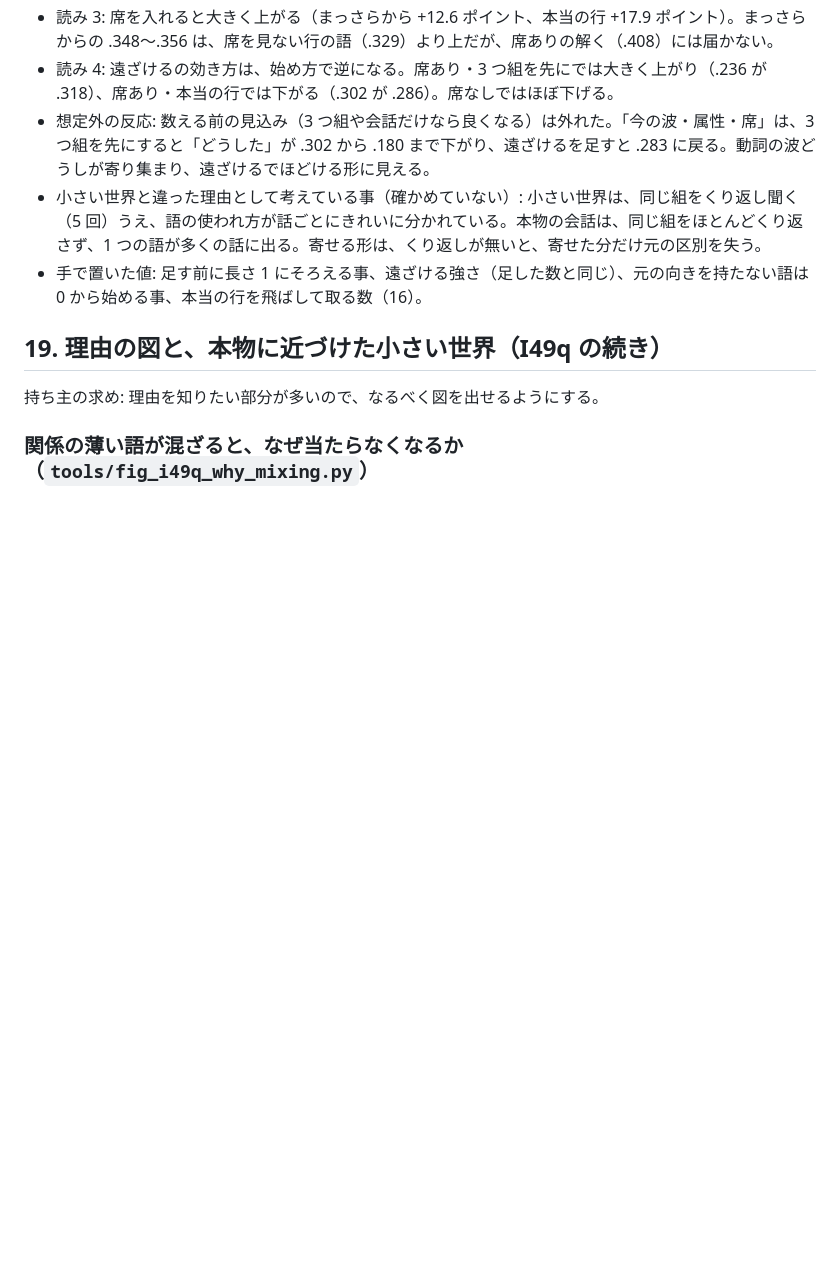
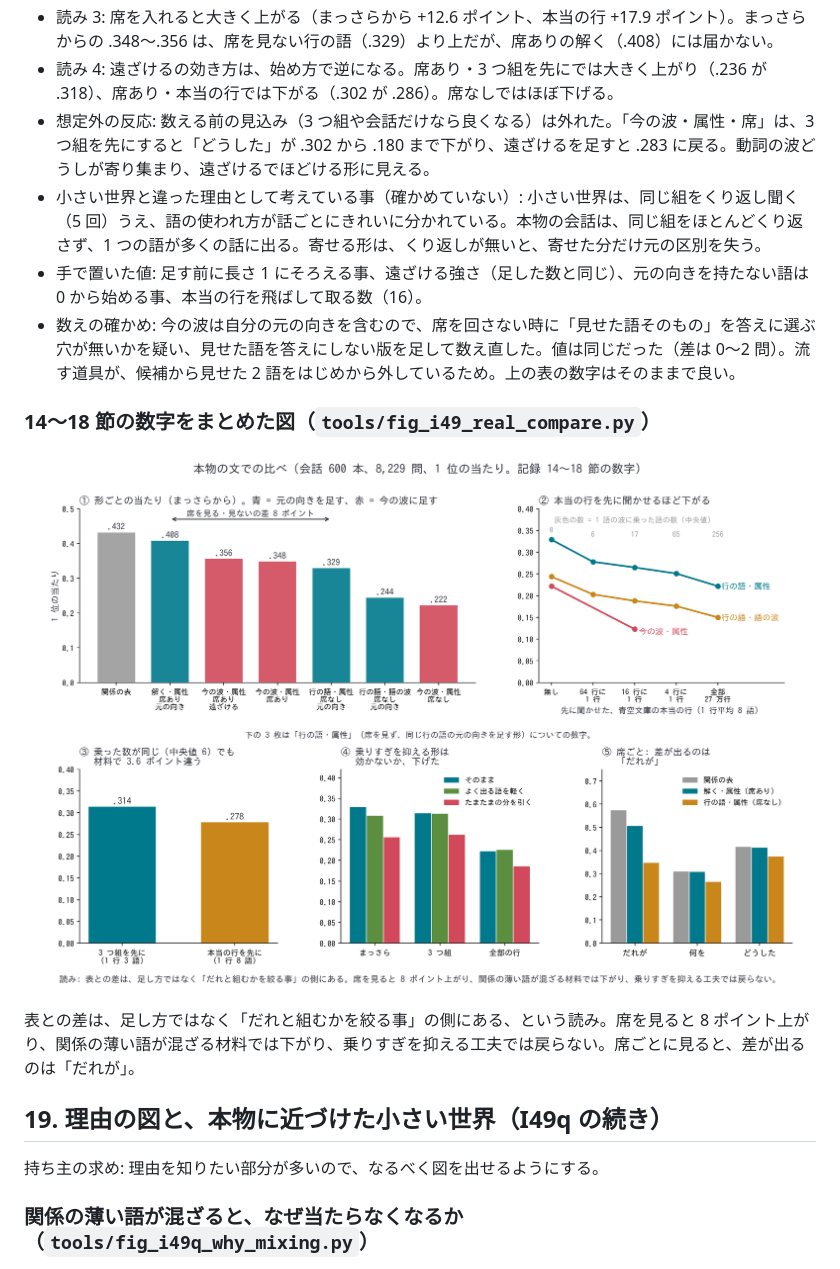
Before and after one commit to devaf09/Project_Kotoyui, a Markdown page: docs/i49_inner_vessel.md, the part around the change. GitHub-like rendering; pictures changed too: docs/images/i49_real_compare.png (added); blank space fills up the shorter version.

Commit message:
I49: 本物の文での比べの図と、I49p の数えの確かめ
Co-Authored-By: Claude Fable 5.2 <noreply@anthropic.com>
Claude-Session: https://claude.ai/code/session_014ak5wfaaDLiGgzRytpjmEr

```diff
--- a/docs/i49_inner_vessel.md
+++ b/docs/i49_inner_vessel.md
@@ -1304,6 +1304,13 @@
 - 想定外の反応: 数える前の見込み（3 つ組や会話だけなら良くなる）は外れた。「今の波・属性・席」は、3 つ組を先にすると「どうした」が .302 から .180 まで下がり、遠ざけるを足すと .283 に戻る。動詞の波どうしが寄り集まり、遠ざけるでほどける形に見える。
 - 小さい世界と違った理由として考えている事（確かめていない）: 小さい世界は、同じ組をくり返し聞く（5 回）うえ、語の使われ方が話ごとにきれいに分かれている。本物の会話は、同じ組をほとんどくり返さず、1 つの語が多くの話に出る。寄せる形は、くり返しが無いと、寄せた分だけ元の区別を失う。
 - 手で置いた値: 足す前に長さ 1 にそろえる事、遠ざける強さ（足した数と同じ）、元の向きを持たない語は 0 から始める事、本当の行を飛ばして取る数（16）。
+- 数えの確かめ: 今の波は自分の元の向きを含むので、席を回さない時に「見せた語そのもの」を答えに選ぶ穴が無いかを疑い、見せた語を答えにしない版を足して数え直した。値は同じだった（差は 0〜2 問）。流す道具が、候補から見せた 2 語をはじめから外しているため。上の表の数字はそのままで良い。
+
+### 14〜18 節の数字をまとめた図（`tools/fig_i49_real_compare.py`）
+
+![本物の文での比べ](images/i49_real_compare.png)
+
+表との差は、足し方ではなく「だれと組むかを絞る事」の側にある、という読み。席を見ると 8 ポイント上がり、関係の薄い語が混ざる材料では下がり、乗りすぎを抑える工夫では戻らない。席ごとに見ると、差が出るのは「だれが」。
 
 ## 19. 理由の図と、本物に近づけた小さい世界（I49q の続き）
 
```
Also changed, not shown: 1 other file.
